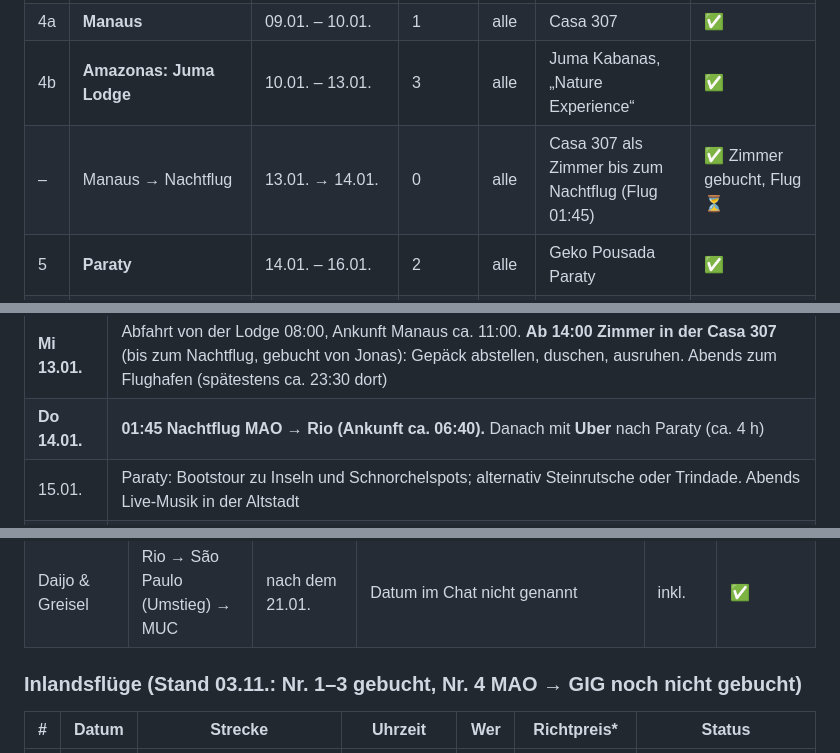
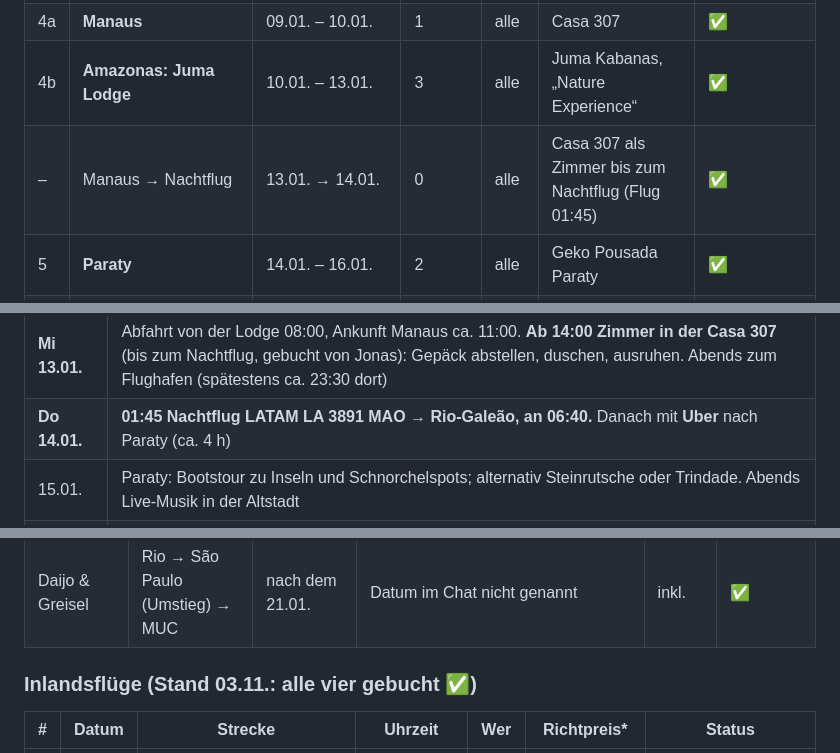
Before and after one commit to schuchpatrick-hub/Brasilien, a Markdown page: README.md, 3 parts joined by grey strips. GitHub-like rendering.

```diff
--- a/README.md
+++ b/README.md
@@ -32,7 +32,7 @@ Ab dem **06.01.** reisen alle sechs zusammen, bis sich die Gruppen auf der Ilha
 | 3 | **Foz do Iguaçu** (Wasserfälle) | 06.01. – 09.01. | 3 | alle | TuCasa Flats | ✅ |
 | 4a | **Manaus** | 09.01. – 10.01. | 1 | alle | Casa 307 | ✅ |
 | 4b | **Amazonas: Juma Lodge** | 10.01. – 13.01. | 3 | alle | Juma Kabanas, „Nature Experience“ | ✅ |
-| – | Manaus → Nachtflug | 13.01. → 14.01. | 0 | alle | Casa 307 als Zimmer bis zum Nachtflug (Flug 01:45) | ✅ Zimmer gebucht, Flug ⏳ |
+| – | Manaus → Nachtflug | 13.01. → 14.01. | 0 | alle | Casa 307 als Zimmer bis zum Nachtflug (Flug 01:45) | ✅ |
 | 5 | **Paraty** | 14.01. – 16.01. | 2 | alle | Geko Pousada Paraty | ✅ |
 | 6 | **Ilha Grande** (Vila do Abraão) | 16.01. – 20.01. (Gringos plus 1 Cevapi) / 21.01. (Daijo & Greisel) | 4 / 5 | alle | **noch offen** (Vorschlag: Balaio Hostel) | ⏳ |
 | – | Heimreise A: Rio-GIG 15:35 → Rom → München / Rio-Verlängerung B | 20.01. → 21.01. / ab 21.01. | | | | ✅ / ❓ |
@@ -54,7 +54,7 @@ Ab dem **06.01.** reisen alle sechs zusammen, bis sich die Gruppen auf der Ilha
 | **So 10.01.** | Abholung am Hotel zur **Juma Lodge** (3 Nächte, alles inklusive außer Bar) |
 | 11.–12.01. | Dschungel: Bootstouren, rosa Flussdelfine, Kaimansafari, Regenwald-Wanderungen, „Meeting of the Waters“ |
 | **Mi 13.01.** | Abfahrt von der Lodge 08:00, Ankunft Manaus ca. 11:00. **Ab 14:00 Zimmer in der Casa 307** (bis zum Nachtflug, gebucht von Jonas): Gepäck abstellen, duschen, ausruhen. Abends zum Flughafen (spätestens ca. 23:30 dort) |
-| **Do 14.01.** | **01:45 Nachtflug MAO → Rio (Ankunft ca. 06:40).** Danach mit **Uber** nach Paraty (ca. 4 h) |
+| **Do 14.01.** | **01:45 Nachtflug LATAM LA 3891 MAO → Rio-Galeão, an 06:40.** Danach mit **Uber** nach Paraty (ca. 4 h) |
 | 15.01. | Paraty: Bootstour zu Inseln und Schnorchelspots; alternativ Steinrutsche oder Trindade. Abends Live-Musik in der Altstadt |
 | **Sa 16.01.** | Nach Ilha Grande (Vila do Abraão): voraussichtlich **Uber zum Bootsanleger, dann Boot** 🟡 |
 | 17.–19.01. | Lopes Mendes, Cachoeira da Feiticeira, Palmas, Bootstouren, Footvolley (Details unten) |
@@ -74,7 +74,7 @@ Ab dem **06.01.** reisen alle sechs zusammen, bis sich die Gruppen auf der Ilha
 | Daijo & Greisel | MUC → Frankfurt → Rio GIG | an 06.01.27, 06:10 | | 1.300 € | ✅ |
 | Daijo & Greisel | Rio → São Paulo (Umstieg) → MUC | nach dem 21.01. | Datum im Chat nicht genannt | inkl. | ✅ |
 
-### Inlandsflüge (Stand 03.11.: Nr. 1–3 gebucht, Nr. 4 MAO → GIG noch **nicht gebucht**)
+### Inlandsflüge (Stand 03.11.: alle vier gebucht ✅)
 
 | # | Datum | Strecke | Uhrzeit | Wer | Richtpreis* | Status |
 |---|---|---|---|---|---|---|
```
Also changed, not shown: other parts of README.md (+6 -6 lines), reisebild.png, 9 other files.
